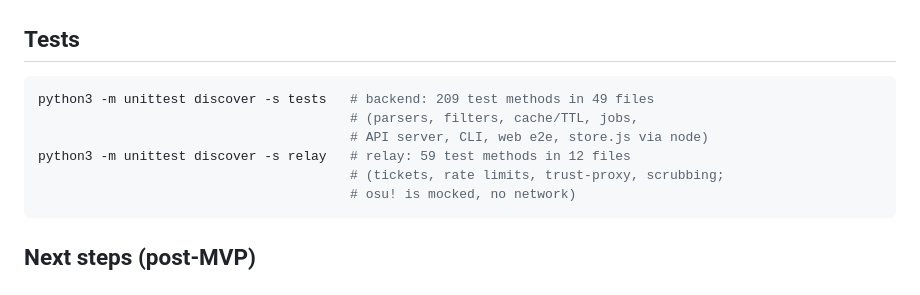
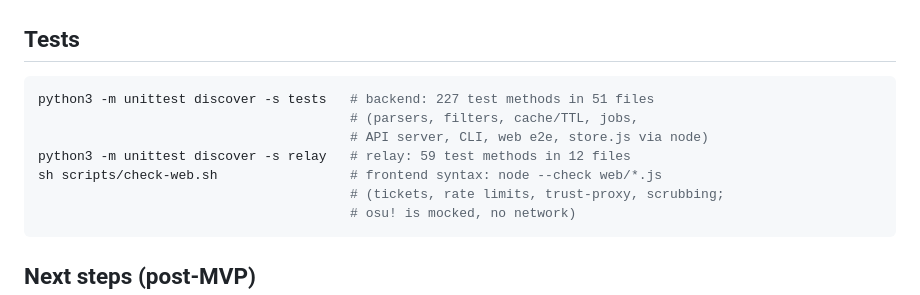
Before and after one commit to eequaled/osu-librarian, a Markdown page: README.md, the part around the change. GitHub-like rendering.

Commit message:
Correct the documented test counts and mark the superseded spec sections

````diff
--- a/README.md
+++ b/README.md
@@ -165,10 +165,11 @@ docs/webui-spec.md    build spec this app was implemented from (historical;
 ## Tests
 
 ```bash
-python3 -m unittest discover -s tests   # backend: 209 test methods in 49 files
+python3 -m unittest discover -s tests   # backend: 227 test methods in 51 files
                                         # (parsers, filters, cache/TTL, jobs,
                                         # API server, CLI, web e2e, store.js via node)
 python3 -m unittest discover -s relay   # relay: 59 test methods in 12 files
+sh scripts/check-web.sh                 # frontend syntax: node --check web/*.js
                                         # (tickets, rate limits, trust-proxy, scrubbing;
                                         # osu! is mocked, no network)
 ```
````
Also changed, not shown: docs/STATE.md (+12 -3 lines), docs/webui-spec.md (+6 -0 lines).
